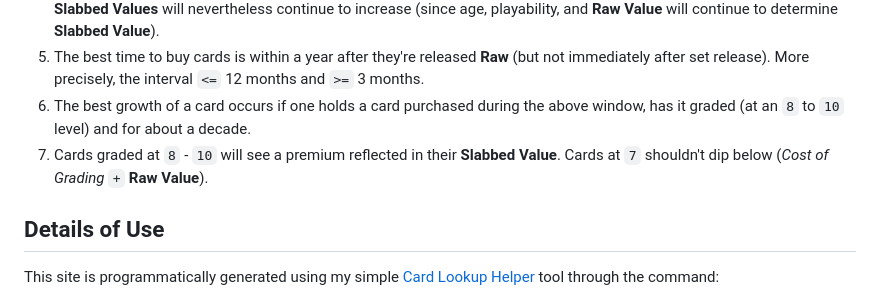
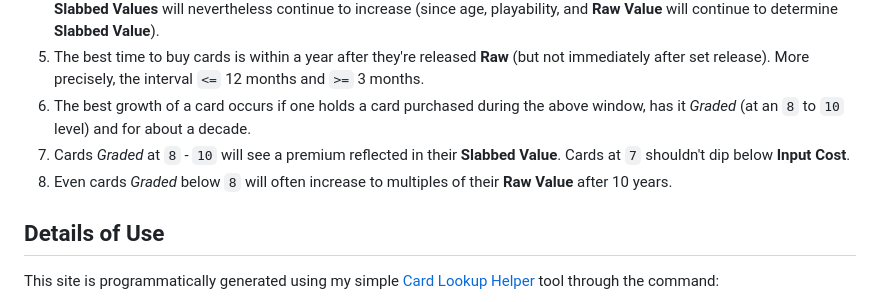
Before and after one commit to Thoughtscript/hosted_card_vault, a Markdown page: README.md, the part around the change. Drawn GitHub-style.

Commit message:
docs: readme

```diff
--- a/README.md
+++ b/README.md
@@ -60,8 +60,9 @@ Some assumptions, empirical observations, and data points being tested:
 3. **Slabbed Value** is a composite of rarity (artificial, actual, etc.), aesthetics, playability, demand, age, nostalgia, and so on.
 4. If people continue to buy up **Raw** cards (reducing **Raw** supply) and have them *Graded* (increasing **Slabbed** supply), **Slabbed Values** will nevertheless continue to increase (since age, playability, and **Raw Value** will continue to determine **Slabbed Value**).
 5. The best time to buy cards is within a year after they're released **Raw** (but not immediately after set release). More precisely, the interval `<=` 12 months and `>=` 3 months.
-6. The best growth of a card occurs if one holds a card purchased during the above window, has it graded (at an `8` to `10` level) and for about a decade.
-7. Cards graded at `8` - `10` will see a premium reflected in their **Slabbed Value**. Cards at `7` shouldn't dip below (*Cost of Grading* `+` **Raw Value**).
+6. The best growth of a card occurs if one holds a card purchased during the above window, has it *Graded* (at an `8` to `10` level) and for about a decade.
+7. Cards *Graded* at `8` - `10` will see a premium reflected in their **Slabbed Value**. Cards at `7` shouldn't dip below **Input Cost**.
+8. Even cards *Graded* below `8` will often increase to multiples of their **Raw Value** after 10 years.
 
 ## Details of Use
 
```
